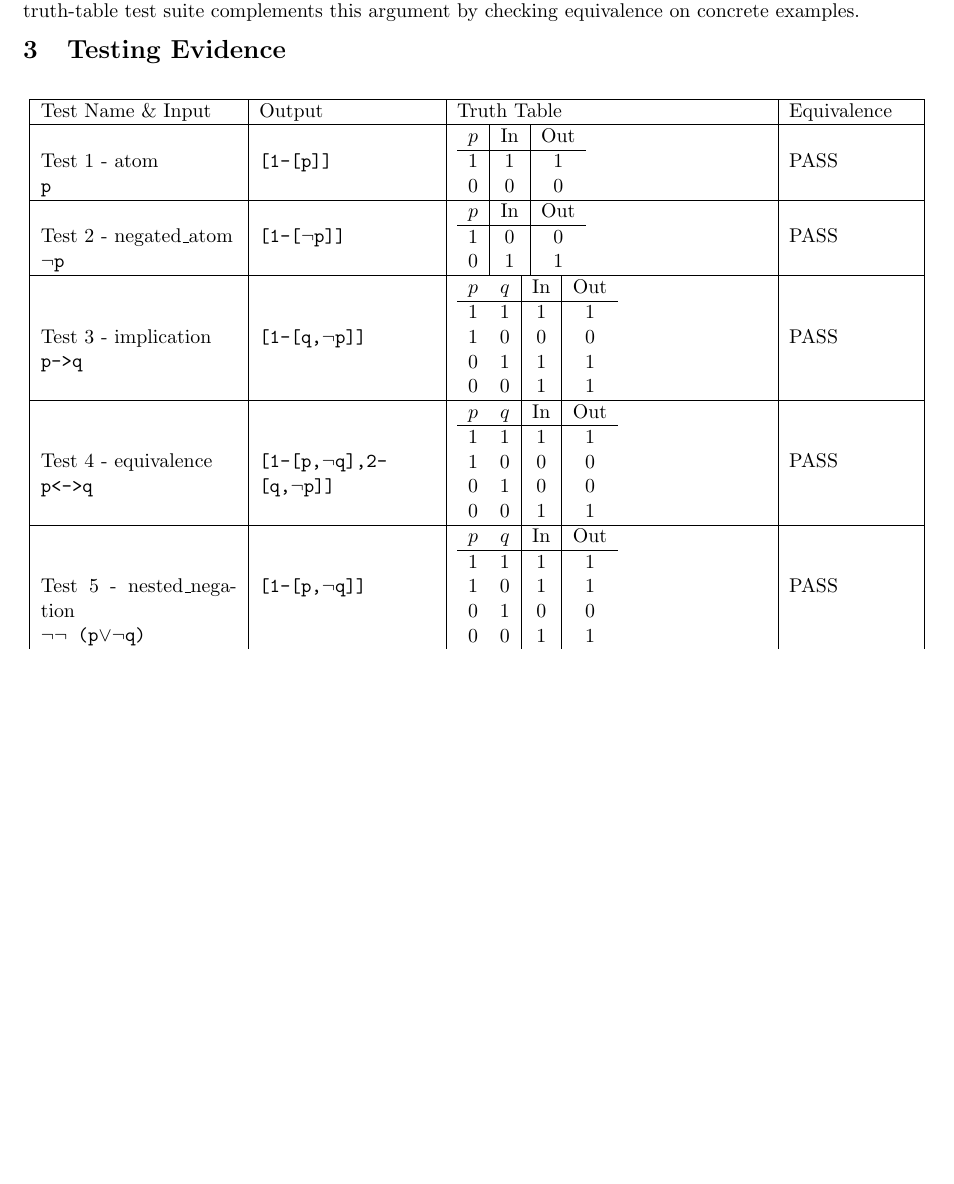
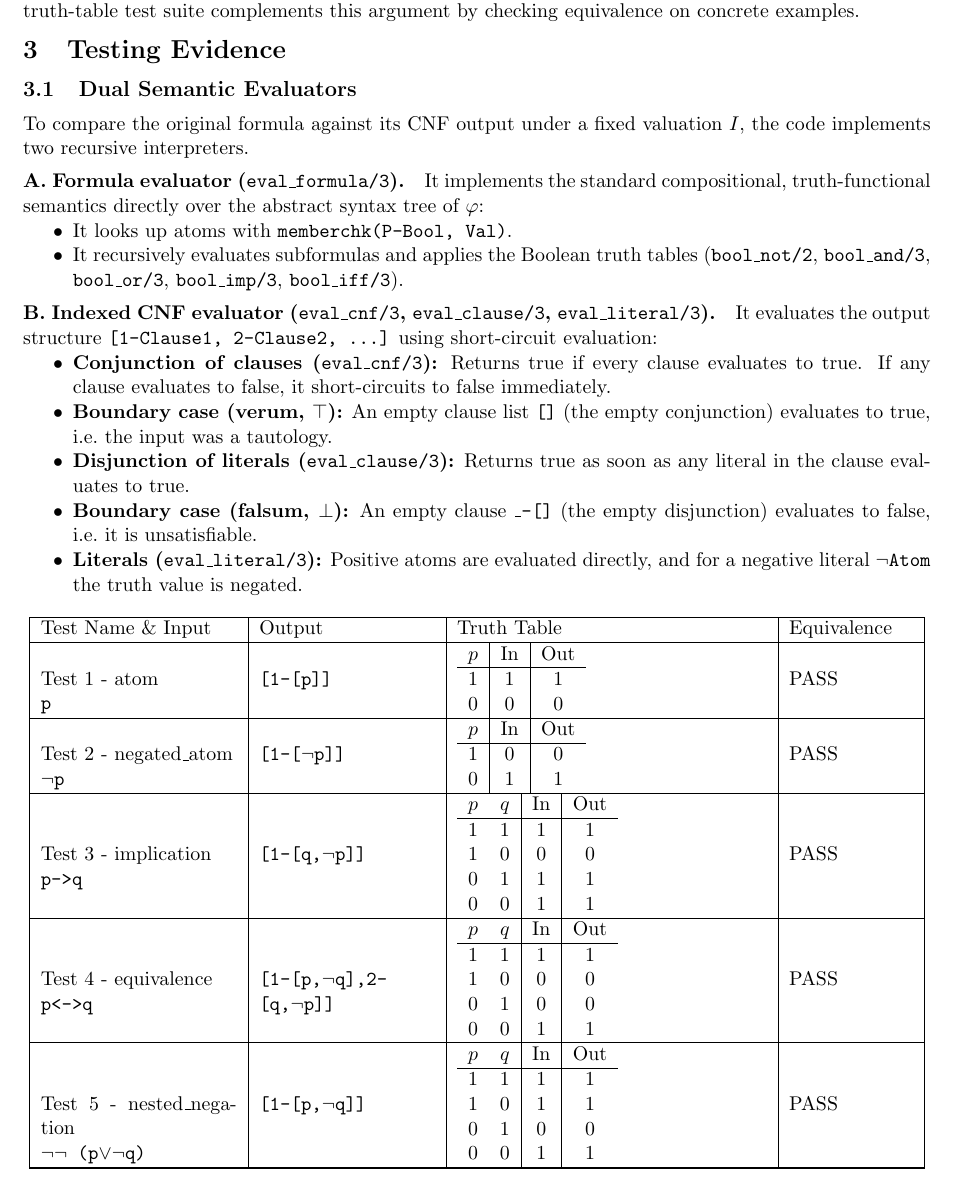
Before and after one commit to TAKMU/Term_Rewriting_Systems, a LaTeX document (report.tex): part of page 3 of 4, cut so that both start at the same text, the shorter picture padded with empty space. Compiled offline with pdfLaTeX.

Commit message:
Adding explanation to testing and readme

```diff
--- a/report.tex
+++ b/report.tex
@@ -183,6 +183,40 @@ well-formed input. The truth-table test suite complements this argument by
 checking equivalence on concrete examples.
 
 \section{Testing Evidence}
+\subsection{Dual Semantic Evaluators}
+
+To compare the original formula against its CNF output under a fixed valuation
+$I$, the code implements two recursive interpreters.
+
+\paragraph{A. Formula evaluator (\texttt{eval\_formula/3}).}
+It implements the standard compositional, truth-functional semantics directly
+over the abstract syntax tree of $\varphi$:
+\begin{itemize}
+    \item It looks up atoms with \texttt{memberchk(P-Bool, Val)}.
+    \item It recursively evaluates subformulas and applies the Boolean truth
+          tables (\texttt{bool\_not/2}, \texttt{bool\_and/3}, \texttt{bool\_or/3},
+          \texttt{bool\_imp/3}, \texttt{bool\_iff/3}).
+\end{itemize}
+
+\paragraph{B. Indexed CNF evaluator (\texttt{eval\_cnf/3}, \texttt{eval\_clause/3}, \texttt{eval\_literal/3}).}
+It evaluates the output structure \texttt{[1-Clause1, 2-Clause2, ...]} using
+short-circuit evaluation:
+\begin{itemize}
+    \item \textbf{Conjunction of clauses (\texttt{eval\_cnf/3}):} Returns true if
+          every clause evaluates to true. If any clause evaluates to false, it
+          short-circuits to false immediately.
+    \item \textbf{Boundary case (verum, $\top$):} An empty clause list
+          \texttt{[]} (the empty conjunction) evaluates to true, i.e.\ the input
+          was a tautology.
+    \item \textbf{Disjunction of literals (\texttt{eval\_clause/3}):} Returns true
+          as soon as any literal in the clause evaluates to true.
+    \item \textbf{Boundary case (falsum, $\bot$):} An empty clause
+          \texttt{\_-[]} (the empty disjunction) evaluates to false, i.e.\ it is
+          unsatisfiable.
+    \item \textbf{Literals (\texttt{eval\_literal/3}):} Positive atoms are
+          evaluated directly, and for a negative literal $\neg$\texttt{Atom} the
+          truth value is negated.
+\end{itemize}
 
 \begin{longtable}{|p{3.8cm}|p{3.4cm}|p{6.0cm}|p{2.4cm}|}
 \hline
```
Also changed, not shown: README.md, report.pdf, 4 other files.
